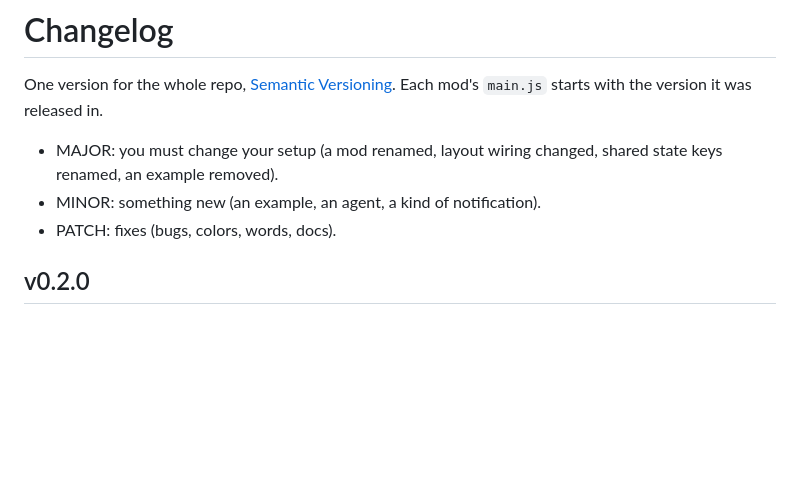
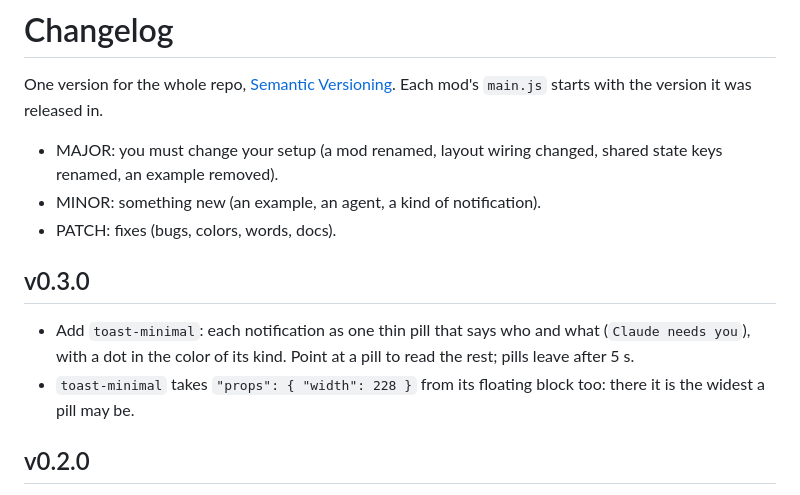
Before and after one commit to 0omin/herdr-agent-toast, a Markdown page: CHANGELOG.md, the part around the change. Drawn GitHub-style; blank space fills up the shorter version.

```diff
--- a/CHANGELOG.md
+++ b/CHANGELOG.md
@@ -6,6 +6,12 @@ Each mod's `main.js` starts with the version it was released in.
 - MAJOR: you must change your setup (a mod renamed, layout wiring changed, shared state keys renamed, an example removed).
 - MINOR: something new (an example, an agent, a kind of notification).
 - PATCH: fixes (bugs, colors, words, docs).
+
+## v0.3.0
+
+- Add `toast-minimal`: each notification as one thin pill that says who and what (`Claude needs you`), with a dot in the color of its kind.
+  Point at a pill to read the rest; pills leave after 5 s.
+- `toast-minimal` takes `"props": { "width": 228 }` from its floating block too: there it is the widest a pill may be.
 
 ## v0.2.0
 
```
Also changed, not shown: README.md (+1 -0 lines), docs/install.md (+1 -0 lines), toast-minimal/RECIPE.md (added, +94 -0 lines), toast-minimal/preview.png (added), 4 other files.
